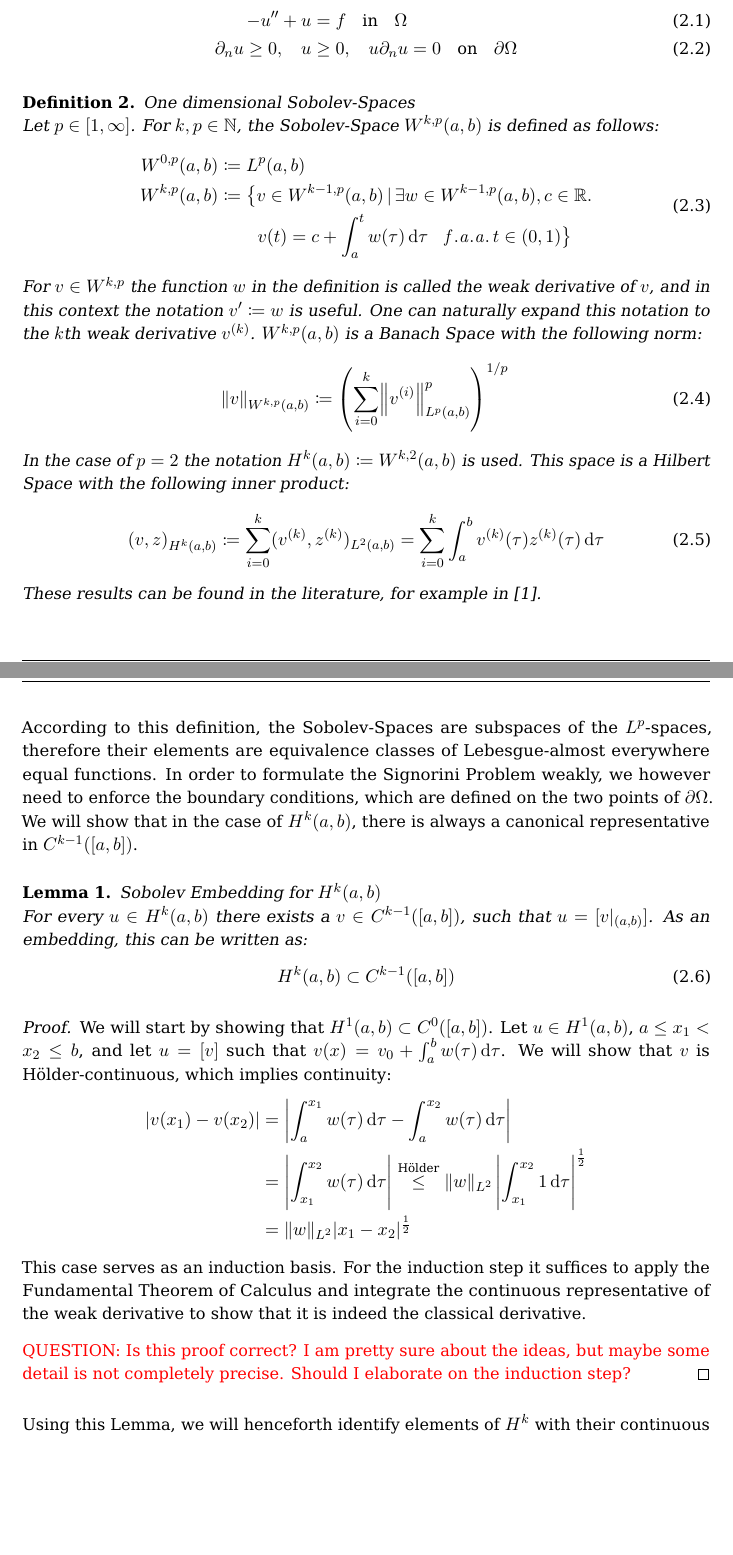
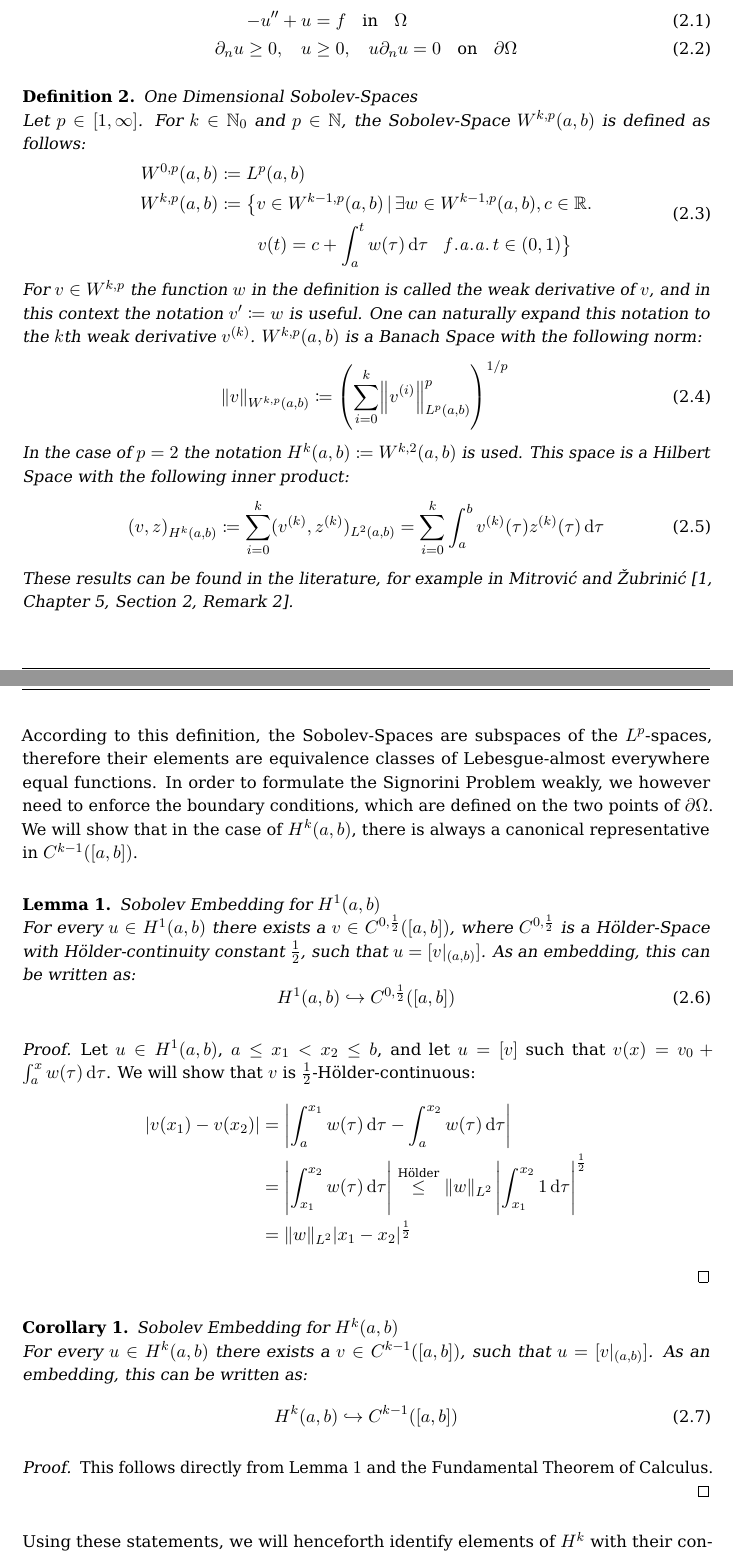
Before and after one commit to adrilow/Bachelor-Thesis-Optimal-Order-A-Priori-Error-Estimates-for-the-One-Dimensional-Signorini-Problem, a LaTeX thesis (Bachelorarbeit_Optimal_Signorini.tex): two parts of pages 7 and 8 of 15, joined at a grey line, cut so that both start at the same text, the shorter picture padded with empty space. Compiled offline with pdfLaTeX.

Commit message:
First corrections according to instructor

```diff
--- a/Bachelorarbeit_Optimal_Signorini.tex
+++ b/Bachelorarbeit_Optimal_Signorini.tex
@@ -5,6 +5,7 @@
 \usepackage[utf8]{inputenc}
 \usepackage[english]{babel}
 \usepackage{amsmath, amsthm, amssymb}
+\usepackage{theoremref}
 \usepackage{commath}
 \usepackage{mathtools}
 \usepackage{aligned-overset}
@@ -96,6 +97,7 @@ uniquename=init]{biblatex} % TODO: adapt citation style
 \newtheorem{lemma}{Lemma}
 \newtheorem{theorem}{Theorem}
 \newtheorem{definition}{Definition}
+\newtheorem{corollary}{Corollary}
 
 \setlength{\parindent}{0em}
 \setlength{\parskip}{0.8em}
@@ -190,8 +192,8 @@ Zitate aus B\"uchern werden so gemacht, siehe in \cite{schoenbucher03} oder \cit
 	\end{align}
 \end{definition}
 
-\begin{definition}One dimensional Sobolev-Spaces \newline
-	Let $p\in [1,\infty]$. For $k,p \in \mathbb{N}$, the Sobolev-Space $W^{k,p}(a,b)$ is defined as follows:
+\begin{definition}One Dimensional Sobolev-Spaces \newline
+	Let $p\in [1,\infty]$. For $k \in \mathbb{N}_0$ and $p \in \mathbb{N}$, the Sobolev-Space $W^{k,p}(a,b)$ is defined as follows:
 	\begin{align}
 	\begin{split}
 	W^{0,p}(a,b) &\coloneqq L^p(a,b) \\
@@ -208,32 +210,40 @@ Zitate aus B\"uchern werden so gemacht, siehe in \cite{schoenbucher03} oder \cit
 	\begin{equation}
 	(v,z)_{H^k(a,b)} \coloneqq \sum_{i=0}^{k} (v^{(k)}, z^{(k)})_{L^2(a,b)} = \sum_{i=0}^{k} \int_a^b v^{(k)}(\tau)z^{(k)}(\tau) \dif \tau \label{eq:sobolev1_inner_product}
 	\end{equation}
-	These results can be found in the literature, for example in \cite{mitrovic1997fundamentals}.
+	These results can be found in the literature, for example in Mitrović and Žubrinić \cite[Chapter 5, Section 2, Remark 2]{mitrovic1997fundamentals}.
 \end{definition}
 
 According to this definition, the Sobolev-Spaces are subspaces of the $L^p$-spaces, therefore their elements are equivalence classes of Lebesgue-almost everywhere equal functions. In order to formulate the Signorini Problem weakly, we however need to enforce the boundary conditions, which are defined on the two points of $\partial \Omega$. We will show that in the case of $H^k(a,b)$, there is always a canonical representative in $C^{k-1}([a,b])$.
 
-\begin{lemma} Sobolev Embedding for $H^k(a,b)$ \newline
-	For every $u \in H^k(a,b)$ there exists a $v \in C^{k-1}([a,b])$, such that $u = [v \vert_{(a,b)}]$. As an embedding, this can be written as:
+\begin{lemma}\thlabel{thm:sobolev_embedding_1} Sobolev Embedding for $H^1(a,b)$ \newline
+	For every $u \in H^1(a,b)$ there exists a $v \in C^{0,\frac{1}{2}}([a,b])$, where $C^{0,\frac{1}{2}}$ is a Hölder-Space with Hölder-continuity constant $\frac{1}{2}$, such that $u = [v \vert_{(a,b)}]$. As an embedding, this can be written as:
 	\begin{equation}
-	H^k(a,b) \subset C^{k-1}([a,b])
+	H^1(a,b) \hookrightarrow C^{0,\frac{1}{2}}([a,b])
 	\end{equation}
 	\begin{proof}
-	We will start by showing that $H^1(a,b) \subset C^0([a,b])$. Let $u \in H^1(a,b)$, $a \leq x_1 < x_2 \leq b$, and let $u = [v]$ such that $v(x) = v_0 + \int_a^b w(\tau) \dif \tau$. We will show that $v$ is Hölder-continuous, which implies continuity:
+	Let $u \in H^1(a,b)$, $a \leq x_1 < x_2 \leq b$, and let $u = [v]$ such that $v(x) = v_0 + \int_a^x w(\tau) \dif \tau$. We will show that $v$ is $\frac{1}{2}$-Hölder-continuous:
 	\begin{align*}
 	\vert v(x_1) - v(x_2) \vert &= \left\vert \int_{a}^{x_1} w(\tau) \dif \tau - \int_{a}^{x_2} w(\tau) \dif \tau \right\vert \\
 	&= \left\vert \int_{x_1}^{x_2} w(\tau) \dif \tau \right\vert \overset{\textnormal{Hölder}}{\leq} \Vert w \Vert_{L^2} \left\vert \int_{x_1}^{x_2} 1 \dif \tau \right\vert ^{\frac{1}{2}} \\
 	& = \Vert w \Vert_{L^2} \vert x_1 - x_2 \vert ^{\frac{1}{2}}
 	\end{align*}
-	This case serves as an induction basis. For the induction step it suffices to apply the Fundamental Theorem of Calculus and integrate the continuous representative of the weak derivative to show that it is indeed the classical derivative.
-
-	\textcolor{red}{QUESTION: Is this proof correct? I am pretty sure about the ideas, but maybe some detail is not completely precise. Should I elaborate on the induction step?}
 	\end{proof}
 \end{lemma}
 
-Using this Lemma, we will henceforth identify elements of $H^k$ with their continuous representatives, allowing for the following statements involving pointwise conditions on elements of this space to be well-defined.
+\begin{corollary} Sobolev Embedding for $H^k(a,b)$ \newline
+		For every $u \in H^k(a,b)$ there exists a $v \in C^{k-1}([a,b])$, such that $u = [v \vert_{(a,b)}]$. As an embedding, this can be written as:
+	\begin{equation}
+	H^k(a,b) \hookrightarrow C^{k-1}([a,b])
+	\end{equation}
+	\begin{proof}
+		This follows directly from \thref{thm:sobolev_embedding_1} and the Fundamental Theorem of Calculus.
+	\end{proof}
+\end{corollary}
 
-\begin{theorem} Equivalent formulation as a variational inequality\newline
+
+Using these statements, we will henceforth identify elements of $H^k$ with their continuous representatives, allowing for the following statements involving pointwise conditions on elements of this space to be well-defined.
+
+\begin{theorem} Weak Formulation of the Signorini Problem\newline
 	Let $K \coloneqq \left\{ v\in H^1(-1,1) \,|\, v(-1) \geq 0, v(1) \geq 0 \right\}$. Then a solution $u \in K$ of the following variational inequality is a weak solution of \eqref{eq:signorini}:
 	\begin{equation}
 	\int_{-1}^1 u'(v'-u') + u(v-u) - f(v-u) \dif x \geq 0 \quad \forall v \in K \label{eq:variational_inequality}
```
